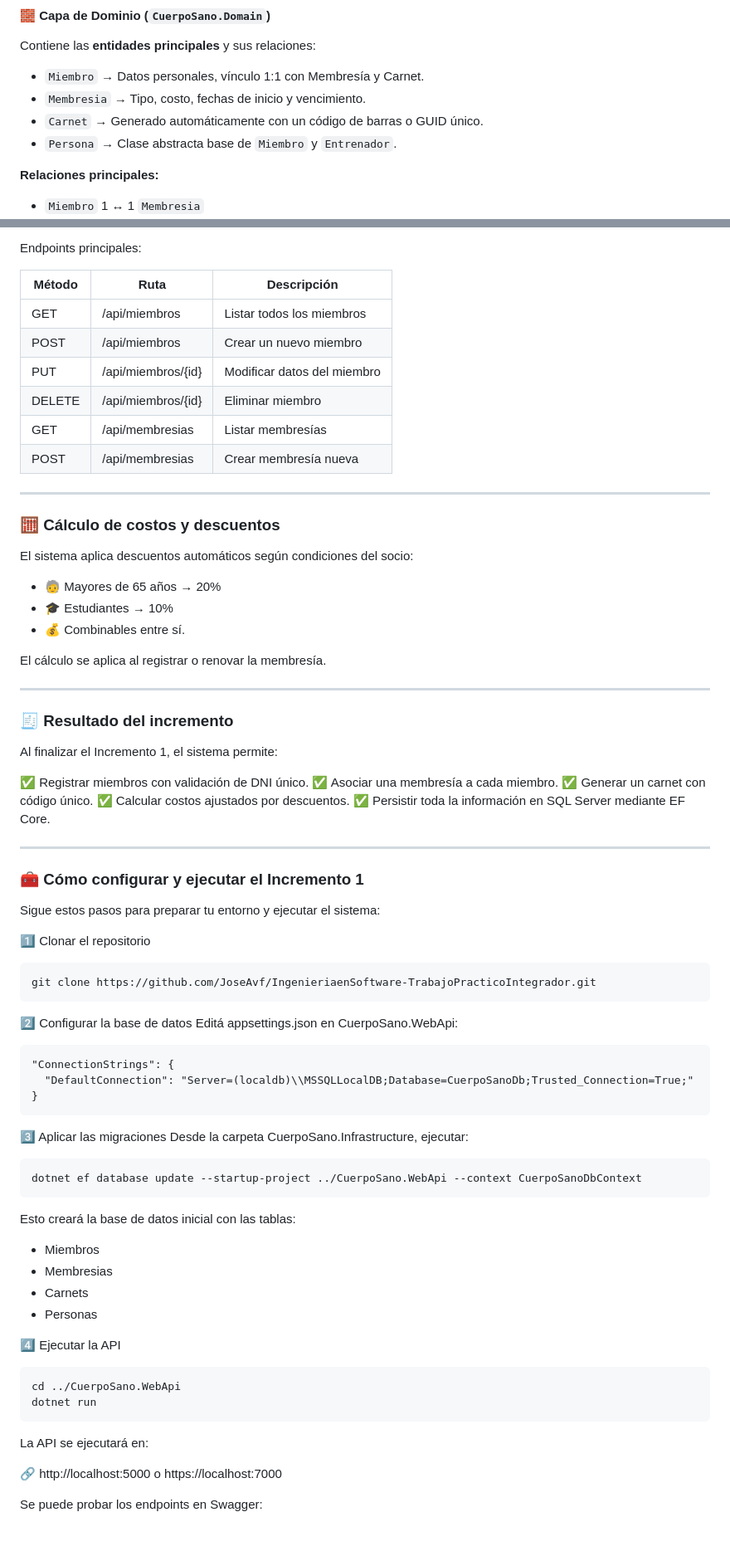
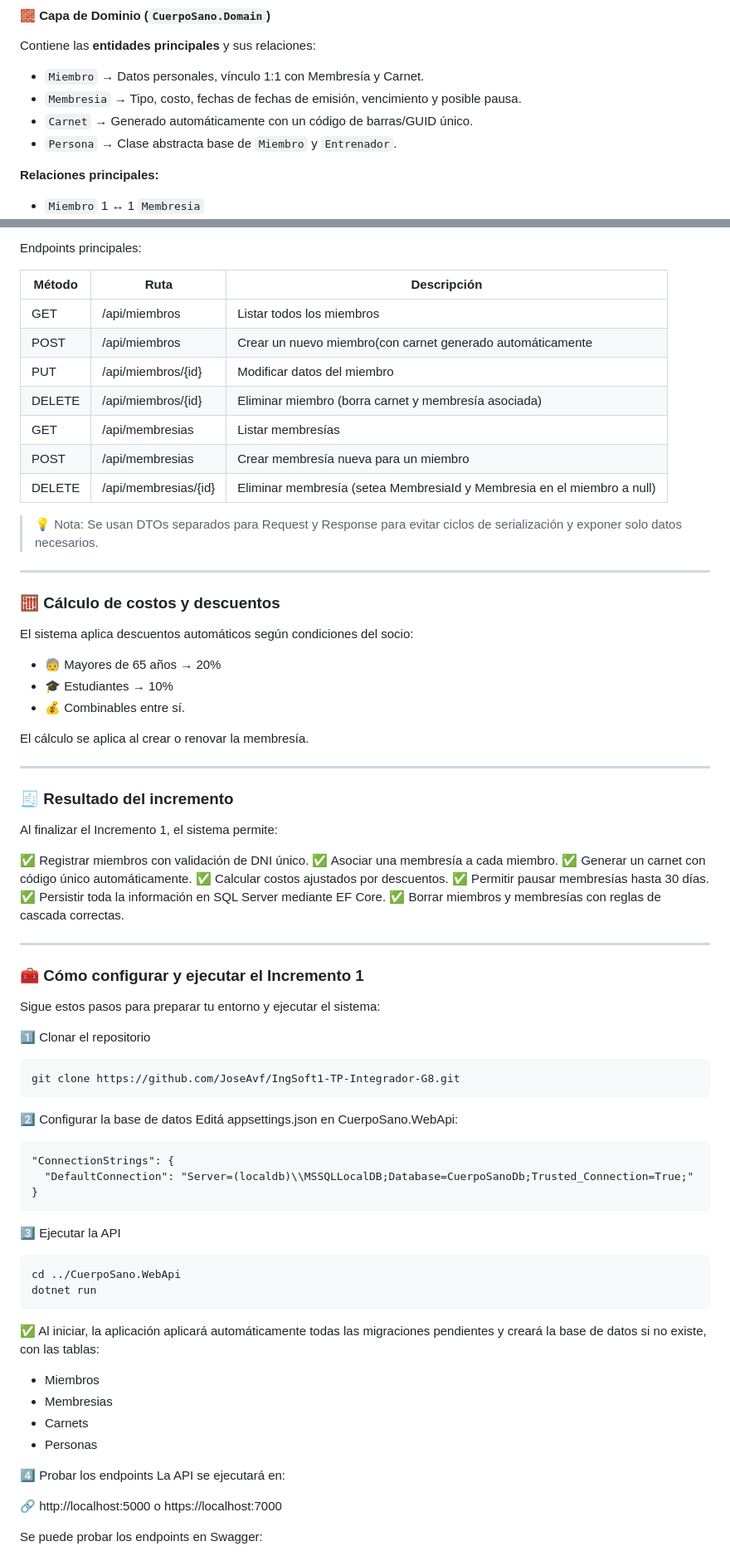
Before and after one commit to JoseAvf/IngSoft1-TP-Integrador-G8, a Markdown page: README.md, 2 parts joined by grey strips. Shown at 83% size. Drawn GitHub-style; blank space fills up the shorter version.

````diff
--- a/README.md
+++ b/README.md
@@ -13,8 +13,8 @@ Este incremento representa el **núcleo funcional del sistema**, sirviendo de ci
 Contiene las **entidades principales** y sus relaciones:
 
 - `Miembro` → Datos personales, vínculo 1:1 con Membresía y Carnet.
-- `Membresia` → Tipo, costo, fechas de inicio y vencimiento.
-- `Carnet` → Generado automáticamente con un código de barras o GUID único.
+- `Membresia` → Tipo, costo, fechas de fechas de emisión, vencimiento y posible pausa.
+- `Carnet` → Generado automáticamente con un código de barras/GUID único.
 - `Persona` → Clase abstracta base de `Miembro` y `Entrenador`.
 
 **Relaciones principales:**
@@ -57,11 +65,14 @@ Endpoints principales:
 | Método | Ruta | Descripción |
 |--------------|--------------|--------------|
 | GET | /api/miembros | Listar todos los miembros |
-| POST | /api/miembros | Crear un nuevo miembro |
+| POST | /api/miembros | Crear un nuevo miembro(con carnet generado automáticamente |
 | PUT |  /api/miembros/{id} | Modificar datos del miembro |
-| DELETE | /api/miembros/{id} | Eliminar miembro |
+| DELETE | /api/miembros/{id} | Eliminar miembro (borra carnet y membresía asociada) |
 | GET | /api/membresias | Listar membresías |
-| POST | /api/membresias | Crear membresía nueva |
+| POST | /api/membresias | Crear membresía nueva para un miembro |
+| DELETE | /api/membresias/{id} | Eliminar membresía (setea MembresiaId y Membresia en el miembro a null) |
+
+> 💡 Nota: Se usan DTOs separados para Request y Response para evitar ciclos de serialización y exponer solo datos necesarios.
 
 ---
 
@@ -72,7 +83,7 @@ El sistema aplica descuentos automáticos según condiciones del socio:
 - 🎓 Estudiantes → 10%
 - 💰 Combinables entre sí.
 
-El cálculo se aplica al registrar o renovar la membresía.
+El cálculo se aplica al crear  o renovar la membresía.
 
 ---
 
@@ -81,9 +92,11 @@ Al finalizar el Incremento 1, el sistema permite:
 
 ✅ Registrar miembros con validación de DNI único.
 ✅ Asociar una membresía a cada miembro.
-✅ Generar un carnet con código único.
+✅ Generar un carnet con código único automáticamente.
 ✅ Calcular costos ajustados por descuentos.
+✅ Permitir pausar membresías hasta 30 días.
 ✅ Persistir toda la información en SQL Server mediante EF Core.
+✅ Borrar miembros y membresías con reglas de cascada correctas.
 
 ---
 
@@ -92,7 +105,7 @@ Sigue estos pasos para preparar tu entorno y ejecutar el sistema:
 
 1️⃣ Clonar el repositorio
 ```
-git clone https://github.com/JoseAvf/IngenieriaenSoftware-TrabajoPracticoIntegrador.git
+git clone https://github.com/JoseAvf/IngSoft1-TP-Integrador-G8.git
 ```
 
 2️⃣ Configurar la base de datos
@@ -104,24 +117,18 @@ Editá appsettings.json en CuerpoSano.WebApi:
 }
 ```
 
-3️⃣ Aplicar las migraciones
-Desde la carpeta CuerpoSano.Infrastructure, ejecutar:
+3️⃣ Ejecutar la API
 ```
-dotnet ef database update --startup-project ../CuerpoSano.WebApi --context CuerpoSanoDbContext
+cd ../CuerpoSano.WebApi
+dotnet run
 ```
-
-Esto creará la base de datos inicial con las tablas:
+✅ Al iniciar, la aplicación aplicará automáticamente todas las migraciones pendientes y creará la base de datos si no existe,  con las tablas:
 - Miembros
 - Membresias
 - Carnets
 - Personas
 
-4️⃣ Ejecutar la API
-```
-cd ../CuerpoSano.WebApi
-dotnet run
-```
-
+4️⃣ Probar los endpoints
 La API se ejecutará en:
 
 🔗 http://localhost:5000  o  https://localhost:7000
````
Also changed, not shown: other parts of README.md (+12 -4 lines).
